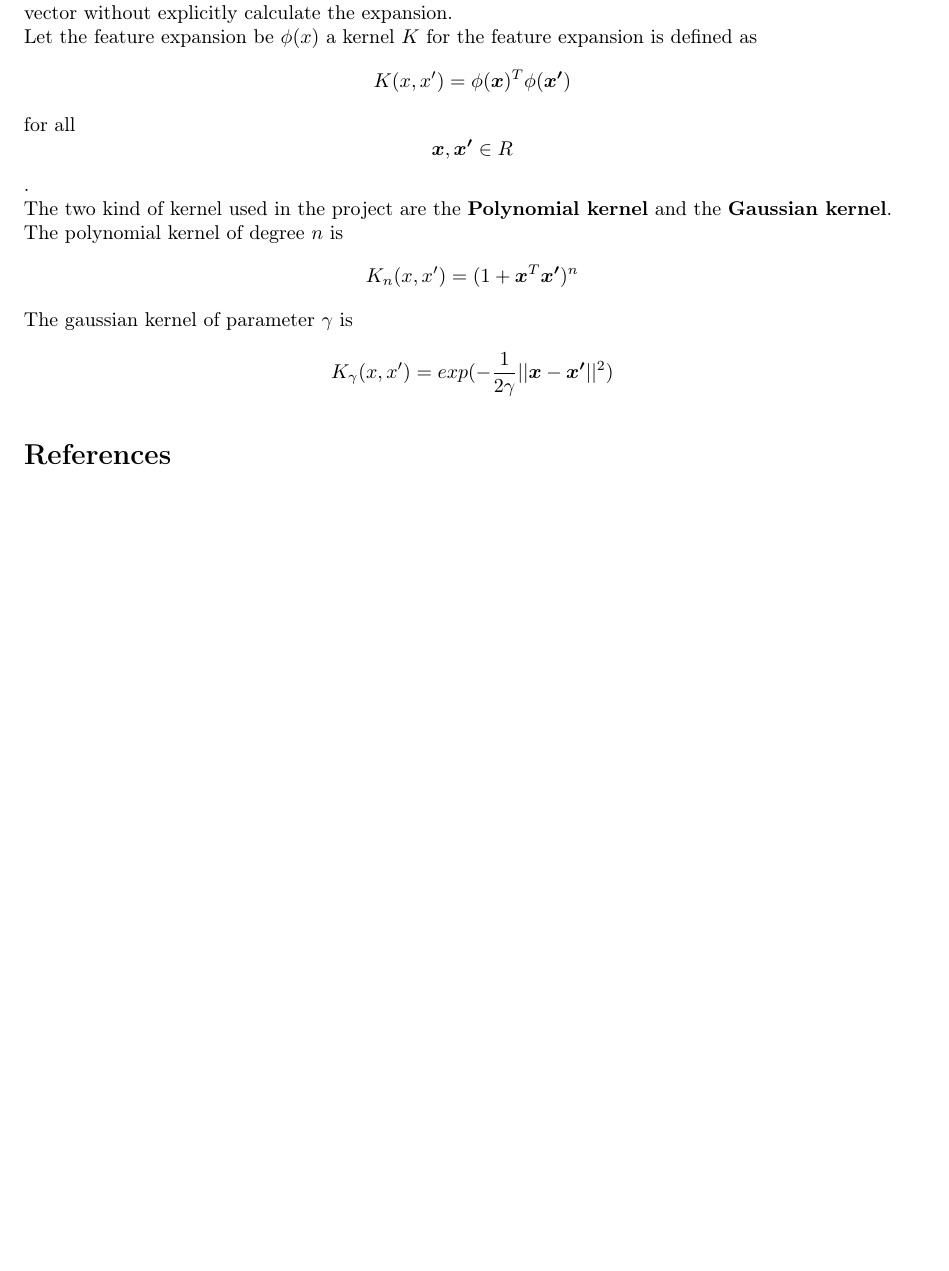
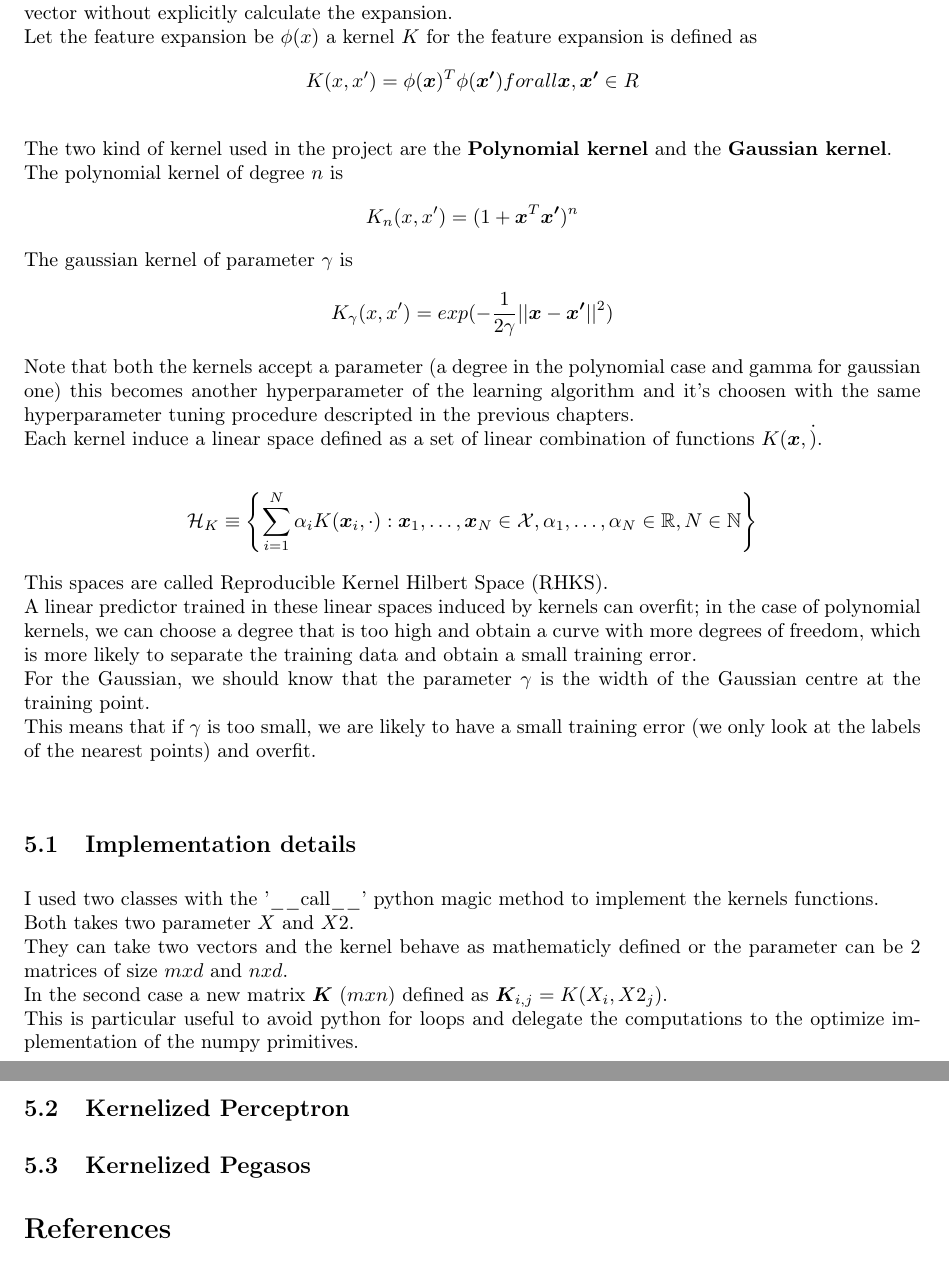
Before and after one commit to colobrodo/statistical-methods-for-machine-learning-project, a LaTeX document (report/report.tex, which reads report/chapters/5_kernels.tex): part of page 18 of 18 before the commit and two parts of pages 18 and 19 of 19 after it, the two joined at a grey line, cut so that both start at the same text, the shorter picture padded with empty space. Compiled offline with pdfLaTeX.

Commit message:
Theory overview for the kernel chapter

```diff
--- a/report/chapters/5_kernels.tex
+++ b/report/chapters/5_kernels.tex
@@ -4,7 +4,34 @@ In the previous section I have showed the benefit of training the algorithm in a
 This came with the cost of increasing sensibily the number of the feature even in case of a simple polynomial feature expansion of degree 2.\\
 We can have the performance improvement obtained with feature expansion without increasing the dimensionality of the dataset using the kernel trick.\\
 Instead of computing the feature expansion map on evry point and then computing the dot product with the expanded linear predictor we can use a kernel $K$ that calculate the dot product of two expanded vector without explicitly calculate the expansion.\\
-Let the feature expansion be $\phi(x)$ a kernel $K$ for the feature expansion is defined as $$K(x, x') = \phi(\boldsymbol{x})^T \phi(\boldsymbol{x'})$$   for all $$\boldsymbol{x}, \boldsymbol{x'} \in R$$.\\
+Let the feature expansion be $\phi(x)$ a kernel $K$ for the feature expansion is defined as $$K(x, x') = \phi(\boldsymbol{x})^T \phi(\boldsymbol{x'})  for all \boldsymbol{x}, \boldsymbol{x'} \in R$$\\
 The two kind of kernel used in the project are the \textbf{Polynomial kernel} and the \textbf{Gaussian kernel}.\\
 The polynomial kernel of degree $n$ is $$K_n(x, x') = (1 + \boldsymbol{x}^T \boldsymbol{x'})^n$$
 The gaussian kernel of parameter $\gamma$ is $$K_\gamma(x, x') = exp(-\frac{1}{2\gamma}||\boldsymbol{x} - \boldsymbol{x'}||^2)$$
+Note that both the kernels accept a parameter (a degree in the polynomial case and gamma for gaussian one) this becomes another hyperparameter of the learning algorithm
+and it's choosen with the same hyperparameter tuning procedure descripted in the previous chapters.\\
+Each kernel induce a linear space defined as a set of linear combination of functions $K(\boldsymbol{x}, \dot)$.\\
+\begin{align*}
+    \mathcal{H}_K \equiv \left\{ \sum_{i=1}^N \alpha_i K(\boldsymbol{x}_i, \cdot) : \boldsymbol{x}_1, \dots, \boldsymbol{x}_N \in \mathcal{X}, \alpha_1, \dots, \alpha_N \in \mathbb{R}, N \in \mathbb{N} \right\}
+\end{align*}
+This spaces are called Reproducible Kernel Hilbert Space (RHKS).\\
+A linear predictor trained in these linear spaces induced by kernels can overfit; in the case of polynomial kernels, we can choose a degree that is too high and obtain a curve with more degrees of freedom, which is more likely to separate the training data and obtain a small training error.\\
+For the Gaussian, we should know that the parameter $\gamma$ is the width of the Gaussian centre at the training point.\\
+This means that if $\gamma$ is too small, we are likely to have a small training error (we only look at the labels of the nearest points) and overfit.\\
+
+
+\subsection{Implementation details}
+I used two classes with the '\_\_call\_\_' python magic method to implement the kernels functions.\\
+Both takes two parameter $X$ and $X2$.\\
+They can take two vectors and the kernel behave as mathematicly defined or the parameter can be 2 matrices of size $m x d$ and $n x d$.\\
+In the second case a new matrix $\boldsymbol{K}$ ($m x n$) defined as $\boldsymbol{K}_{i, j} = K(X_i, X2_j)$.\\
+This is particular useful to avoid python for loops and delegate the computations to the optimize implementation of the numpy primitives.\\
+
+% add the two implementations with code
+
+\subsection{Kernelized Perceptron}
+% pseudocode
+% results
+\subsection{Kernelized Pegasos}
+% pseudocode
+% results
```
